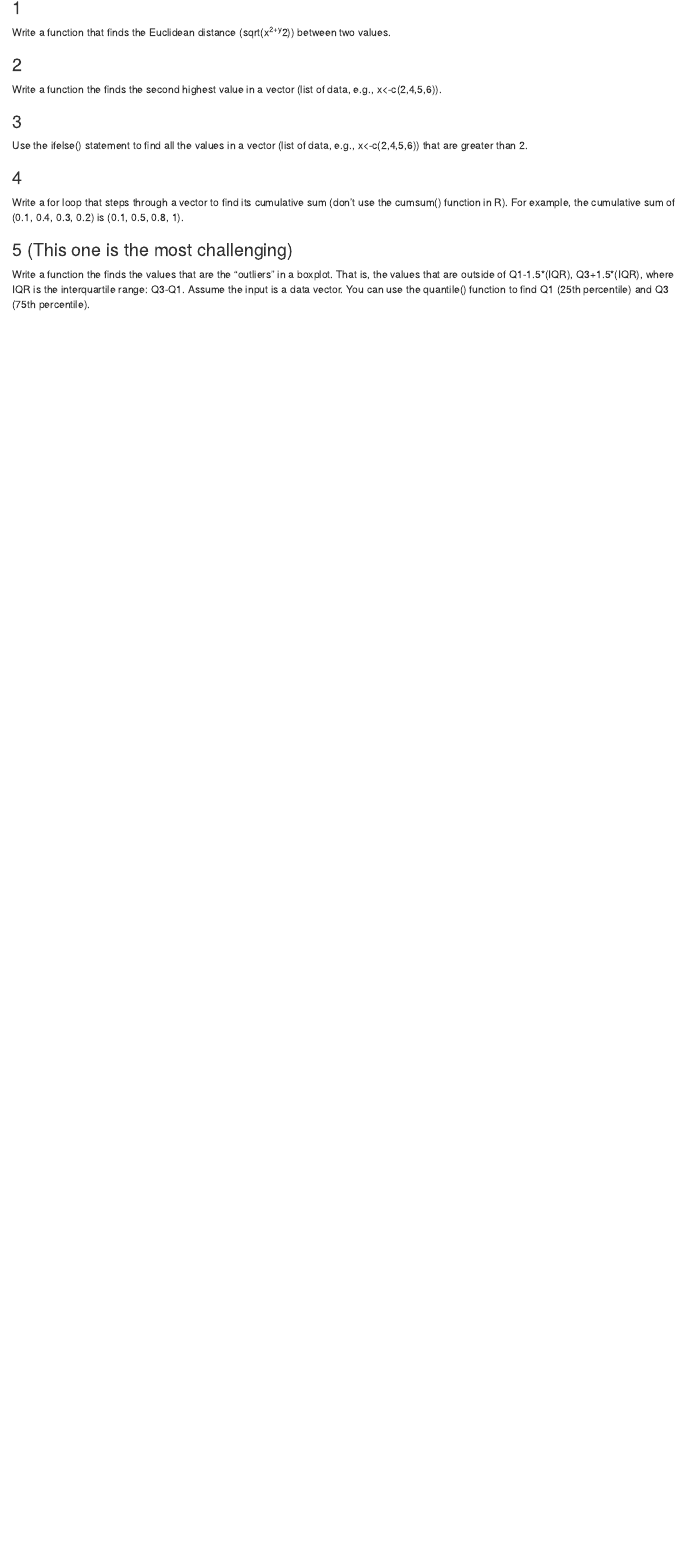
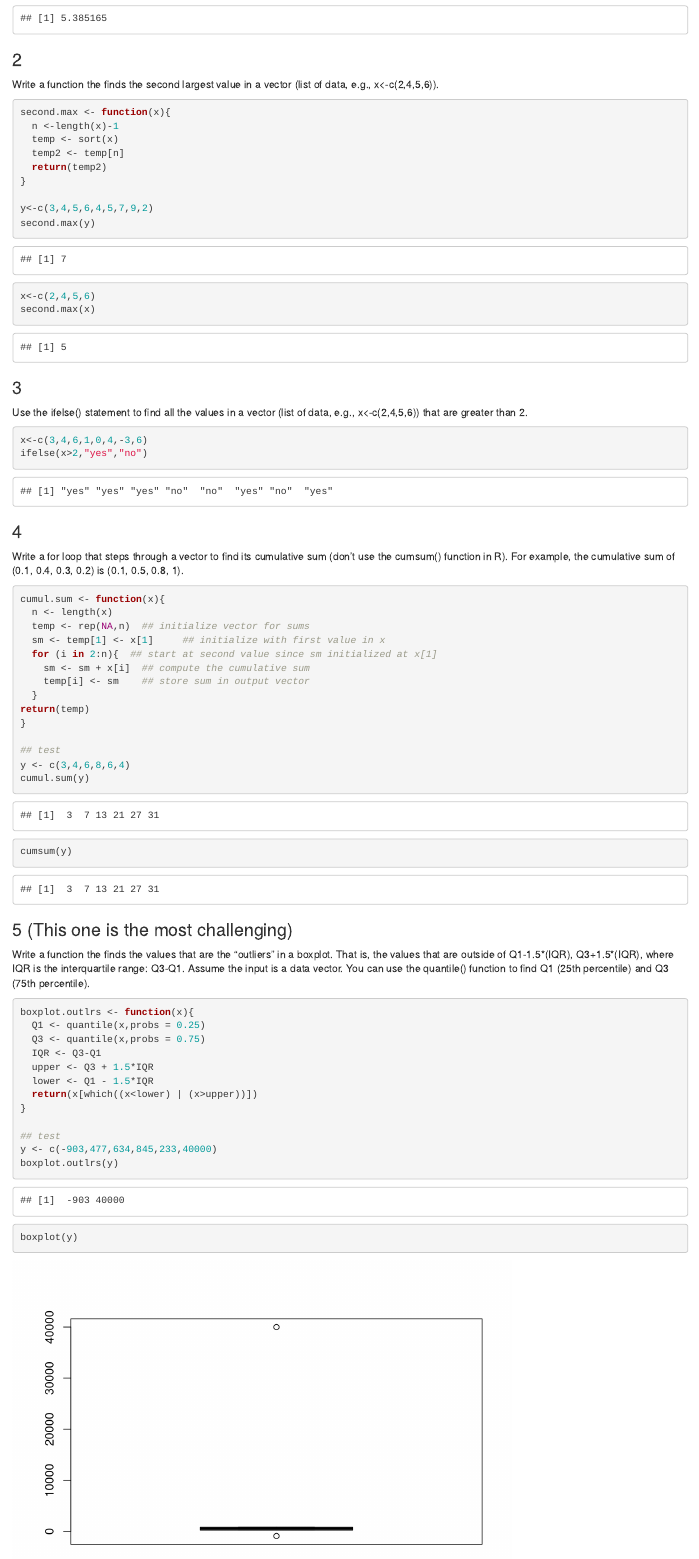
Before and after one commit to dgemoets/BMS_793, an R Markdown document (BMS_793_functions.Rmd): the page in a window 1100 px wide, from 3700 px down before the commit and from 4130 px down after it. Rendered offline with R 4.5, knitr and Pandoc, with nearby package versions; some code elsewhere in the file could not run offline.

Commit message:
Added solutions to exercises.

````diff
--- a/BMS_793_functions.Rmd
+++ b/BMS_793_functions.Rmd
@@ -152,10 +171,20 @@ Write a function that finds the Euclidean distance (sqrt(x^2+y^2)) between two v
 
 
 ### 2
-Write a function the finds the second highest value in a vector (list of data, e.g., x<-c(2,4,5,6)).
+Write a function the finds the second largest value in a vector (list of data, e.g., x<-c(2,4,5,6)).
 
 ```{r}
+second.max <- function(x){
+  n <-length(x)-1
+  temp <- sort(x)
+  temp2 <- temp[n]
+  return(temp2)
+}
 
+y<-c(3,4,5,6,4,5,7,9,2)
+second.max(y)
+x<-c(2,4,5,6)
+second.max(x)
 ```
 
 
@@ -163,7 +192,8 @@ Write a function the finds the second highest value in a vector (list of data, e
 Use the ifelse() statement to find all the values in a vector (list of data, e.g., x<-c(2,4,5,6)) that are greater than 2.
 
 ```{r}
-
+x<-c(3,4,6,1,0,4,-3,6)
+ifelse(x>2,"yes","no")
 ```
 
 
@@ -171,6 +201,21 @@ Use the ifelse() statement to find all the values in a vector (list of data, e.g
 Write a for loop that steps through a vector to find its cumulative sum (don't use the cumsum() function in R).  For example, the cumulative sum of (0.1, 0.4, 0.3, 0.2) is (0.1, 0.5, 0.8, 1).
 
 ```{r}
+cumul.sum <- function(x){
+  n <- length(x)
+  temp <- rep(NA,n)  ## initialize vector for sums
+  sm <- temp[1] <- x[1]     ## initialize with first value in x
+  for (i in 2:n){  ## start at second value since sm initialized at x[1]
+    sm <- sm + x[i]  ## compute the cumulative sum
+    temp[i] <- sm    ## store sum in output vector
+  }
+return(temp)
+}
+
+## test
+y <- c(3,4,6,8,6,4)
+cumul.sum(y)
+cumsum(y)
 
 ```
 
@@ -180,4 +225,17 @@ Write a function the finds the values that are the "outliers" in a boxplot.  Tha
 
 ```{r}
 
+boxplot.outlrs <- function(x){
+  Q1 <- quantile(x,probs = 0.25)
+  Q3 <- quantile(x,probs = 0.75)
+  IQR <- Q3-Q1
+  upper <- Q3 + 1.5*IQR
+  lower <- Q1 - 1.5*IQR
+  return(x[which((x<lower) | (x>upper))])
+}
+
+## test
+y <- c(-903,477,634,845,233,40000)
+boxplot.outlrs(y)
+boxplot(y)
 ```
````
Also changed, not shown: BMS_793_functions.Rmd (27 more changed lines).
